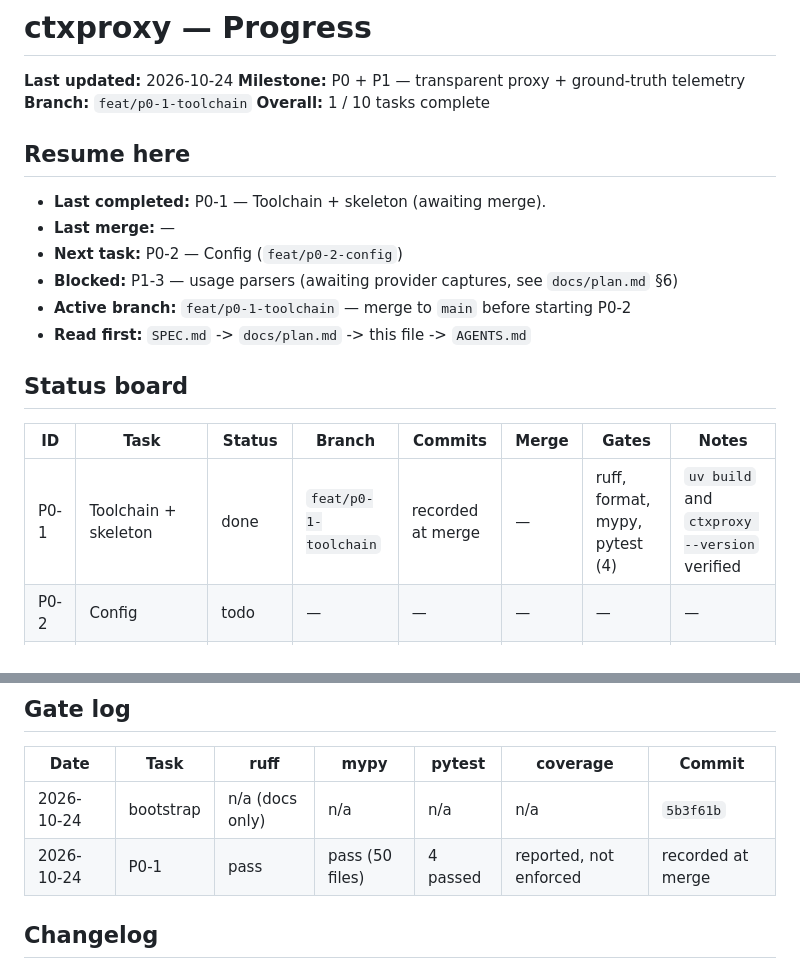
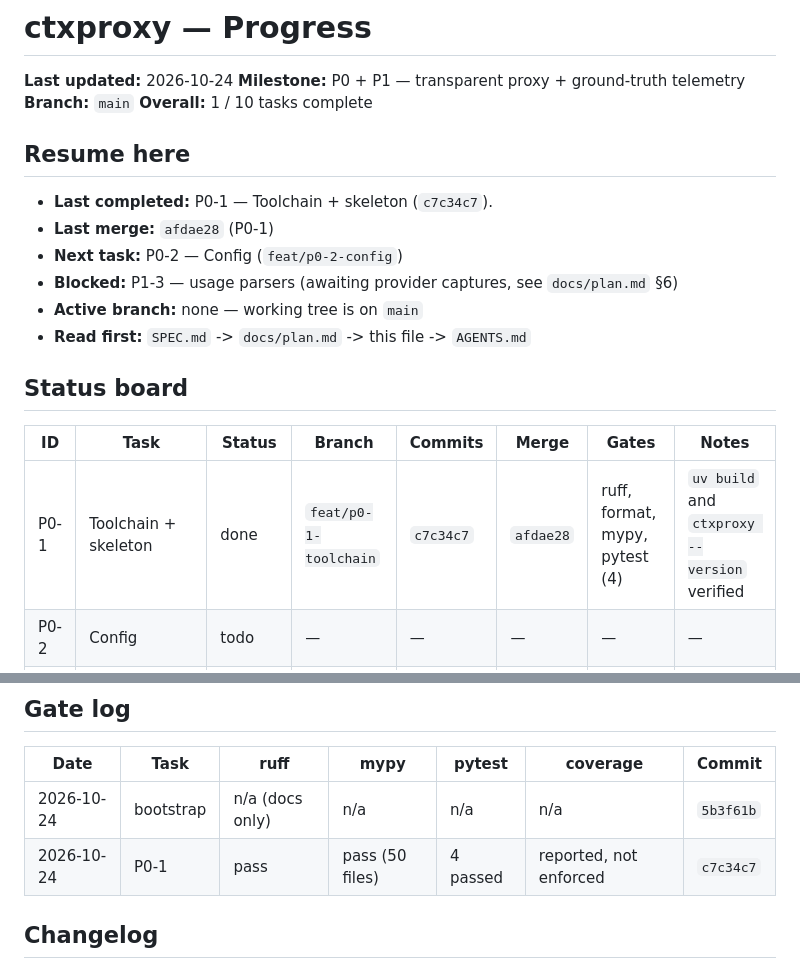
Before and after one commit to ahmed-dev25/ctxoptimizer, a Markdown page: docs/progress.md, 2 parts joined by grey strips. GitHub-like rendering.

Commit message:
chore(progress): record merge for P0-1

```diff
--- a/docs/progress.md
+++ b/docs/progress.md
@@ -2,24 +2,24 @@
 
 **Last updated:** 2026-10-24
 **Milestone:** P0 + P1 — transparent proxy + ground-truth telemetry
-**Branch:** `feat/p0-1-toolchain`
+**Branch:** `main`
 **Overall:** 1 / 10 tasks complete
 
 ## Resume here
 
-- **Last completed:** P0-1 — Toolchain + skeleton (awaiting merge).
-- **Last merge:** —
+- **Last completed:** P0-1 — Toolchain + skeleton (`c7c34c7`).
+- **Last merge:** `afdae28` (P0-1)
 - **Next task:** P0-2 — Config (`feat/p0-2-config`)
 - **Blocked:** P1-3 — usage parsers (awaiting provider captures, see
   `docs/plan.md` §6)
-- **Active branch:** `feat/p0-1-toolchain` — merge to `main` before starting P0-2
+- **Active branch:** none — working tree is on `main`
 - **Read first:** `SPEC.md` -> `docs/plan.md` -> this file -> `AGENTS.md`
 
 ## Status board
 
 | ID | Task | Status | Branch | Commits | Merge | Gates | Notes |
 |---|---|---|---|---|---|---|---|
-| P0-1 | Toolchain + skeleton | done | `feat/p0-1-toolchain` | recorded at merge | — | ruff, format, mypy, pytest (4) | `uv build` and `ctxproxy --version` verified |
+| P0-1 | Toolchain + skeleton | done | `feat/p0-1-toolchain` | `c7c34c7` | `afdae28` | ruff, format, mypy, pytest (4) | `uv build` and `ctxproxy --version` verified |
 | P0-2 | Config | todo | — | — | — | — | — |
 | P0-3 | Models, logging, ULID | todo | — | — | — | — | — |
 | P0-4 | Test infrastructure | todo | — | — | — | — | — |
@@ -38,7 +38,7 @@ Rows are in execution order; see `docs/plan.md` §4.
 | Date | Task | ruff | mypy | pytest | coverage | Commit |
 |---|---|---|---|---|---|---|
 | 2026-10-24 | bootstrap | n/a (docs only) | n/a | n/a | n/a | `5b3f61b` |
-| 2026-10-24 | P0-1 | pass | pass (50 files) | 4 passed | reported, not enforced | recorded at merge |
+| 2026-10-24 | P0-1 | pass | pass (50 files) | 4 passed | reported, not enforced | `c7c34c7` |
 
 ## Changelog
 
```
